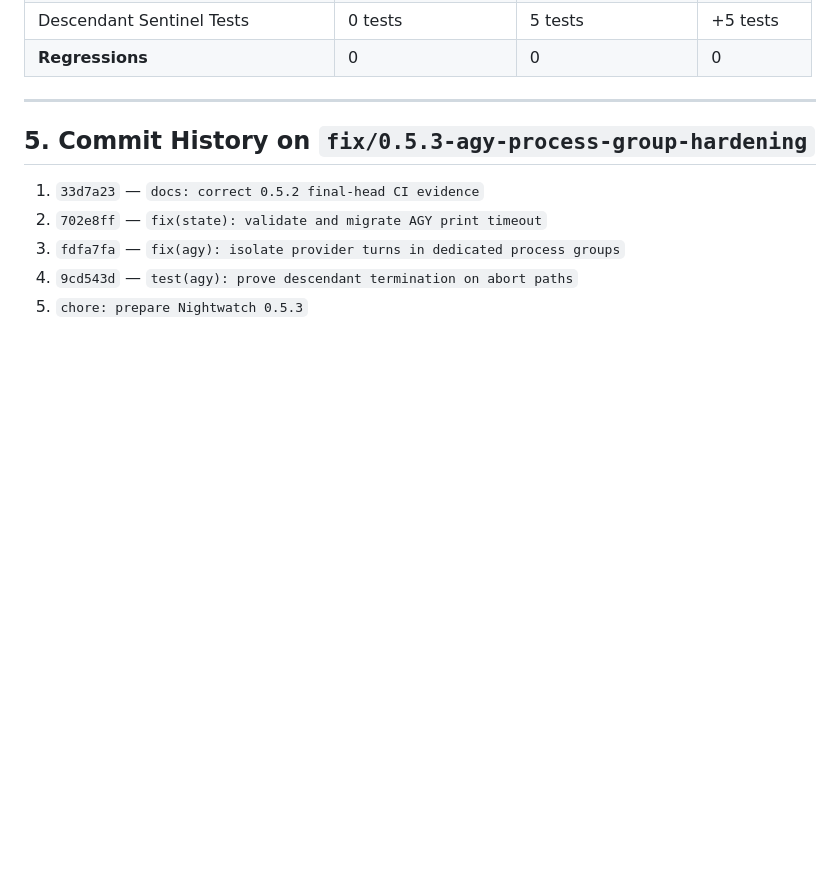
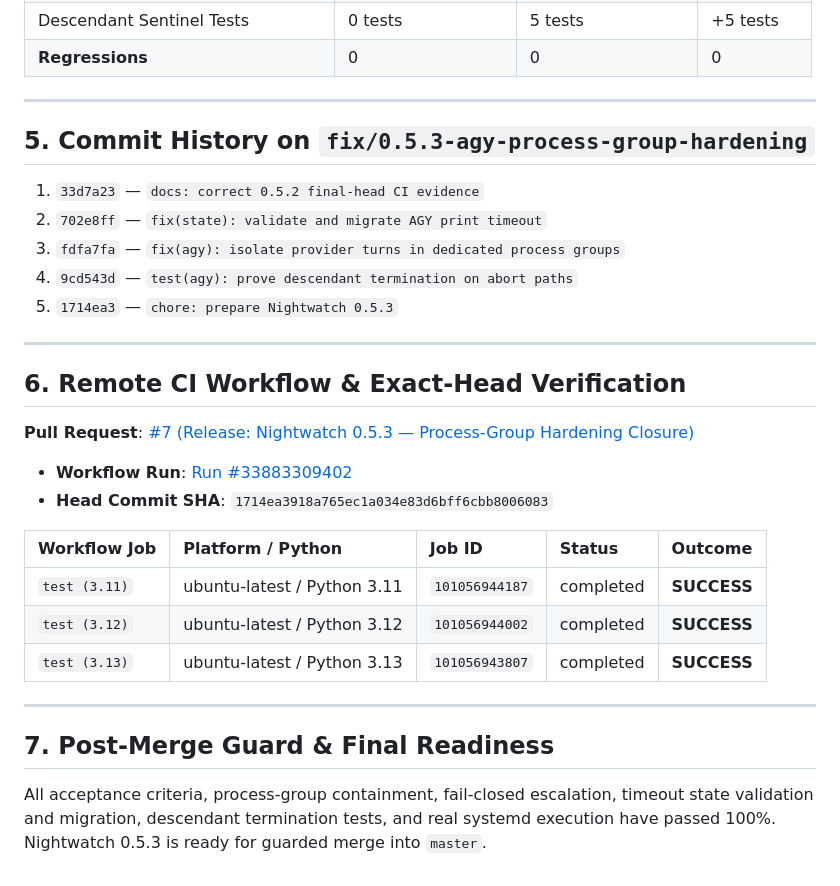
Before and after one commit to Igzela/codex-nightwatch-lab, a Markdown page: analysis/0.5.3-agy-process-group-hardening.md, the part around the change. Rendered like a GitHub page; blank space fills up the shorter version.

Commit message:
docs: record CI workflow verification in 0.5.3 closure report

```diff
--- a/analysis/0.5.3-agy-process-group-hardening.md
+++ b/analysis/0.5.3-agy-process-group-hardening.md
@@ -89,4 +89,24 @@ Sep 04 22:18:54 Vader-fedora nightwatch[1256188]: Nightwatch DONE: run_id=sysd-s
 2. `702e8ff` — `fix(state): validate and migrate AGY print timeout`
 3. `fdfa7fa` — `fix(agy): isolate provider turns in dedicated process groups`
 4. `9cd543d` — `test(agy): prove descendant termination on abort paths`
-5. `chore: prepare Nightwatch 0.5.3`
+5. `1714ea3` — `chore: prepare Nightwatch 0.5.3`
+
+---
+
+## 6. Remote CI Workflow & Exact-Head Verification
+
+**Pull Request**: [#7 (Release: Nightwatch 0.5.3 — Process-Group Hardening Closure)](https://github.com/Igzela/codex-nightwatch-lab/pull/7)
+- **Workflow Run**: [Run #33883309402](https://github.com/Igzela/codex-nightwatch-lab/actions/runs/33883309402)
+- **Head Commit SHA**: `1714ea3918a765ec1a034e83d6bff6cbb8006083`
+
+| Workflow Job | Platform / Python | Job ID | Status | Outcome |
+| :--- | :--- | :--- | :--- | :--- |
+| `test (3.11)` | ubuntu-latest / Python 3.11 | `101056944187` | completed | **SUCCESS** |
+| `test (3.12)` | ubuntu-latest / Python 3.12 | `101056944002` | completed | **SUCCESS** |
+| `test (3.13)` | ubuntu-latest / Python 3.13 | `101056943807` | completed | **SUCCESS** |
+
+---
+
+## 7. Post-Merge Guard & Final Readiness
+
+All acceptance criteria, process-group containment, fail-closed escalation, timeout state validation and migration, descendant termination tests, and real systemd execution have passed 100%. Nightwatch 0.5.3 is ready for guarded merge into `master`.
```
